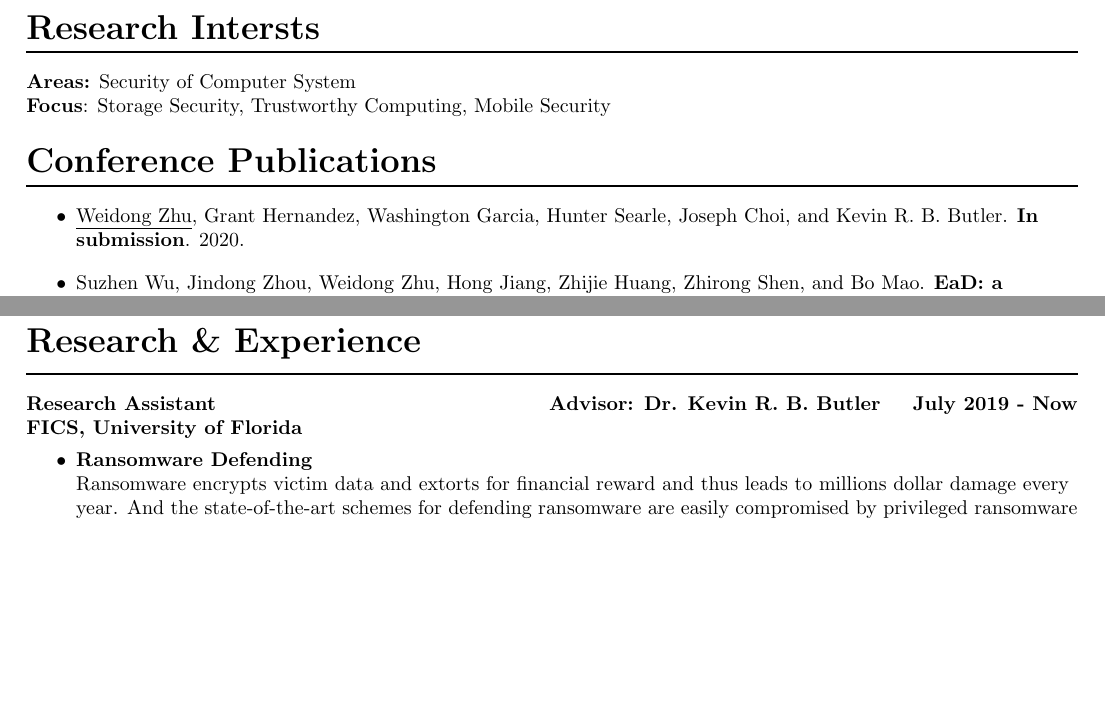
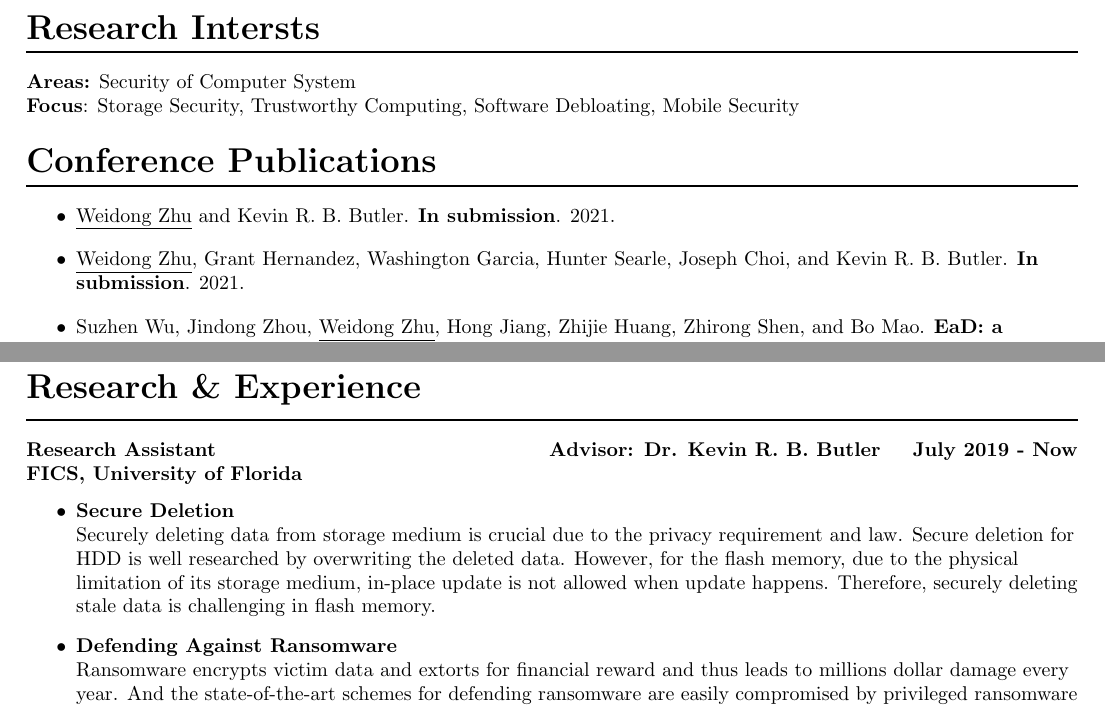
Before and after one commit to zwdong1994/CV, a LaTeX CV (zwd_cv.tex): two parts of pages 1 and 2 of 2 before the commit and two parts of pages 1 and 2 of 3 after it, joined at a grey line, cut so that both start at the same text, the shorter picture padded with empty space. Compiled offline with pdfLaTeX.

Commit message:
Update CV.

```diff
--- a/zwd_cv.tex
+++ b/zwd_cv.tex
@@ -43,12 +43,16 @@ B.E., Information Security, School of Computer Science and Technology\\
 \raggedright
 \section*{\fontsize{16}{0}\selectfont Research Intersts \\ \rule[-7pt]{1\textwidth}{1pt}}
 {\bf Areas:} Security of Computer System\\
-{\bf Focus}: Storage Security, Trustworthy Computing, Mobile Security
+{\bf Focus}: Storage Security, Trustworthy Computing, Software Debloating, Mobile Security
 
 \section*{\fontsize{16}{0}\selectfont Conference Publications \\ \rule[-7pt]{1\textwidth}{1pt}}
 
 \begin{itemize}
-	\item \underline{Weidong Zhu}, Grant Hernandez, Washington Garcia, Hunter Searle, Joseph Choi, and Kevin R. B. Butler. {\bf In submission}. 2020.
+	\item \underline{Weidong Zhu} and Kevin R. B. Butler. {\bf In submission}. 2021.
+\end{itemize}
+
+\begin{itemize}
+	\item \underline{Weidong Zhu}, Grant Hernandez, Washington Garcia, Hunter Searle, Joseph Choi, and Kevin R. B. Butler. {\bf In submission}. 2021.
 \end{itemize}
 \begin{itemize}
 	\item Suzhen Wu, Jindong Zhou, \underline{Weidong Zhu}, Hong Jiang, Zhijie Huang, Zhirong Shen, and Bo Mao. {\bf EaD: a Collision-free and High Performance ECC assisted Deduplication Scheme for Flash Storage}. In Proceedings of the 38th IEEE International Conference on Computer Design (ICCD 20). 2020.
@@ -75,7 +79,13 @@ B.E., Information Security, School of Computer Science and Technology\\
 \raggedright
 {\bf FICS, University of Florida}
 \begin{itemize}
-	\item \textbf{Ransomware Defending} \\
+	\item \textbf{Secure Deletion} \\
+	Securely deleting data from storage medium is crucial due to the privacy requirement and law. Secure deletion for HDD is well researched by overwriting the deleted data. However, for the flash memory, due to the physical limitation of its storage medium, in-place update is not allowed when update happens. Therefore, securely deleting stale data is challenging in flash memory.
+\end{itemize}
+
+
+\begin{itemize}
+	\item \textbf{Defending Against Ransomware} \\
 	Ransomware encrypts victim data and extorts for financial reward and thus leads to millions dollar damage every year. And the state-of-the-art schemes for defending ransomware are easily compromised by privileged ransomware that could disable the defending mechanisms in the userspace and kernel. Flash-based storage device has intrinsic isolation from operating system and could perform out-of-place-update that could be used for detection and backup. Therfore, how to exploit storage for defending ransomware is an promising and interesting topic.
 \end{itemize}
 
```
Also changed, not shown: zwd_cv.pdf.
